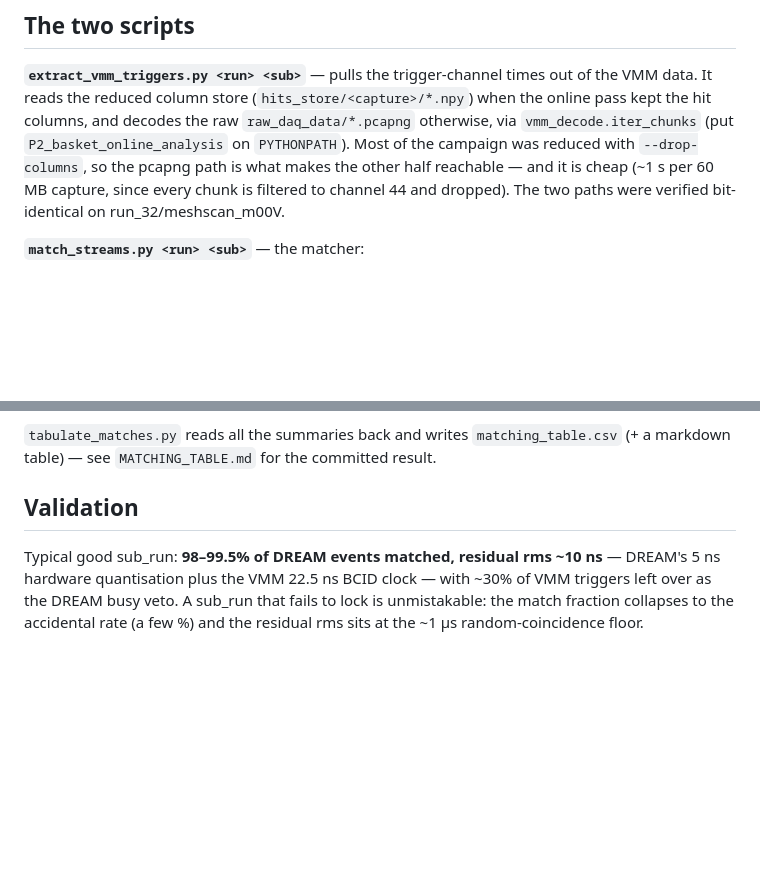
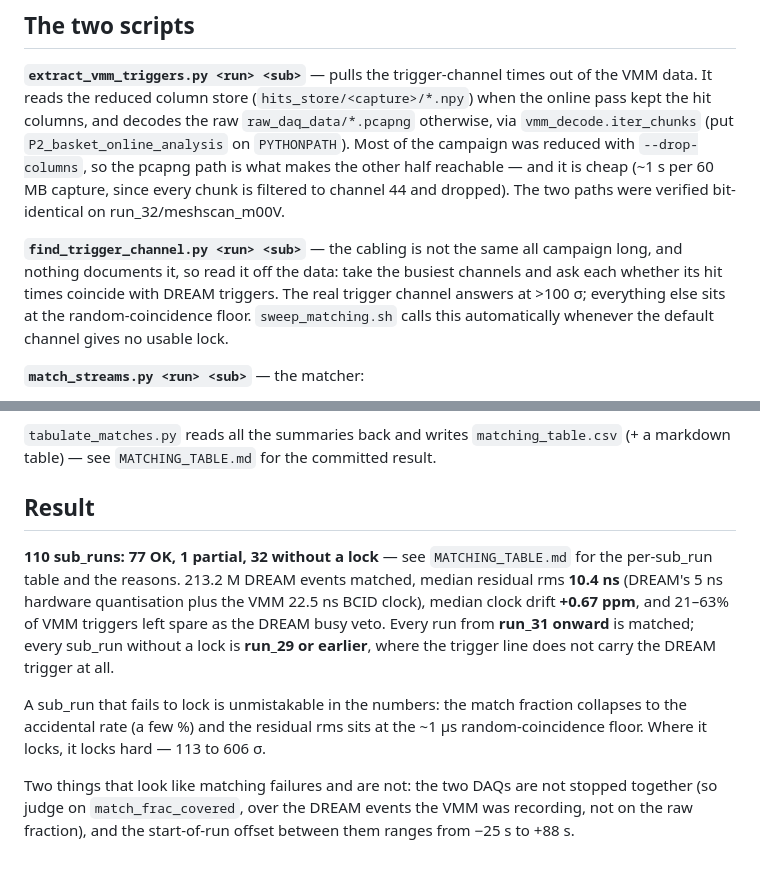
Before and after one commit to akallitss/P2_basket_analysis, a Markdown page: sps_beam_analysis/vmm_dream_matching/README.md, 2 parts joined by grey strips. Rendered like a GitHub page; blank space fills up the shorter version.

Commit message:
vmm_dream_matching: README — the campaign result

```diff
--- a/sps_beam_analysis/vmm_dream_matching/README.md
+++ b/sps_beam_analysis/vmm_dream_matching/README.md
@@ -48,6 +48,13 @@ what makes the other half reachable — and it is cheap (~1 s per 60 MB
 capture, since every chunk is filtered to channel 44 and dropped). The two
 paths were verified bit-identical on run_32/meshscan_m00V.
 
+**`find_trigger_channel.py <run> <sub>`** — the cabling is not the same all
+campaign long, and nothing documents it, so read it off the data: take the
+busiest channels and ask each whether its hit times coincide with DREAM
+triggers. The real trigger channel answers at >100 σ; everything else sits at
+the random-coincidence floor. `sweep_matching.sh` calls this automatically
+whenever the default channel gives no usable lock.
+
 **`match_streams.py <run> <sub>`** — the matcher:
 
 1. *First lock.* Pair the densest DREAM spill against **every** VMM spill in
@@ -84,11 +91,23 @@ single match npz is tens of MB, so nothing of size may land there.
 `matching_table.csv` (+ a markdown table) — see `MATCHING_TABLE.md` for the
 committed result.
 
-## Validation
+## Result
 
-Typical good sub_run: **98–99.5% of DREAM events matched, residual rms
-~10 ns** — DREAM's 5 ns hardware quantisation plus the VMM 22.5 ns BCID
-clock — with ~30% of VMM triggers left over as the DREAM busy veto. A
-sub_run that fails to lock is unmistakable: the match fraction collapses to
-the accidental rate (a few %) and the residual rms sits at the ~1 µs
-random-coincidence floor.
+**110 sub_runs: 77 OK, 1 partial, 32 without a lock** — see
+`MATCHING_TABLE.md` for the per-sub_run table and the reasons. 213.2 M DREAM
+events matched, median residual rms **10.4 ns** (DREAM's 5 ns hardware
+quantisation plus the VMM 22.5 ns BCID clock), median clock drift
+**+0.67 ppm**, and 21–63% of VMM triggers left spare as the DREAM busy veto.
+Every run from **run_31 onward** is matched; every sub_run without a lock is
+**run_29 or earlier**, where the trigger line does not carry the DREAM
+trigger at all.
+
+A sub_run that fails to lock is unmistakable in the numbers: the match
+fraction collapses to the accidental rate (a few %) and the residual rms
+sits at the ~1 µs random-coincidence floor. Where it locks, it locks hard —
+113 to 606 σ.
+
+Two things that look like matching failures and are not: the two DAQs are
+not stopped together (so judge on `match_frac_covered`, over the DREAM
+events the VMM was recording, not on the raw fraction), and the start-of-run
+offset between them ranges from −25 s to +88 s.
```
